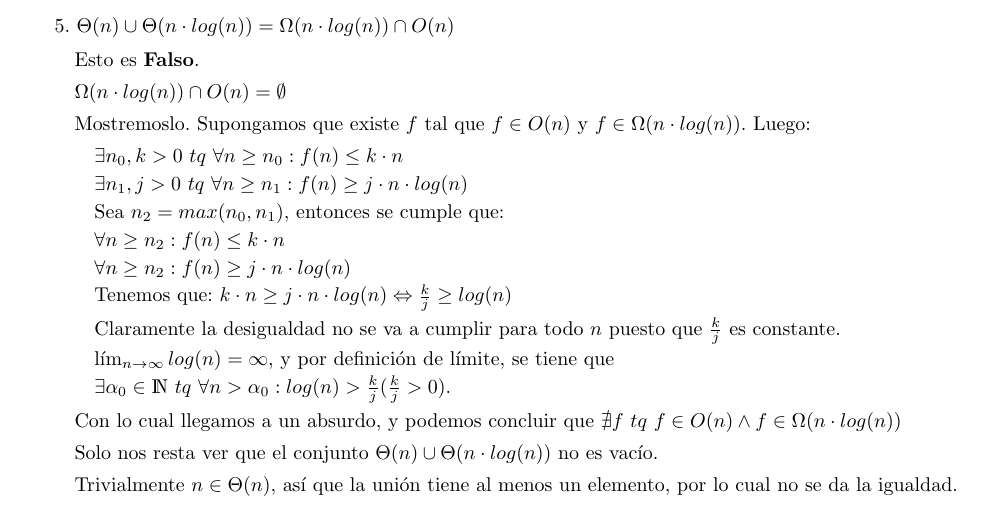
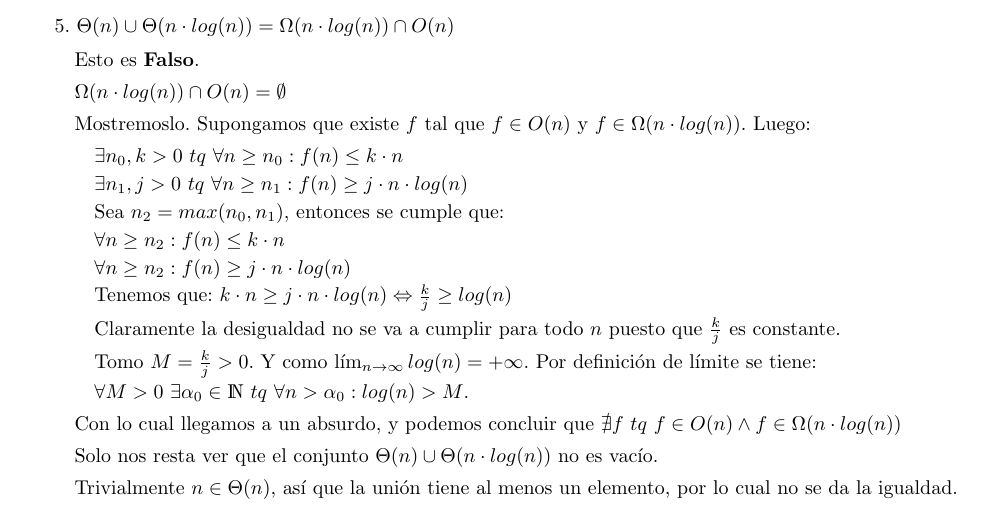
Before and after one commit to Fhoerth/aed-diseno, a LaTeX document (Guia5.tex): part of page 6 of 6, cut so that both start at the same text. Compiled offline with pdfLaTeX.

Commit message:
Cambio en la demo del 5.5

```diff
--- a/Guia5.tex
+++ b/Guia5.tex
@@ -354,8 +354,8 @@
     \par \ensuremath{\forall n \geq n_2 : f(n) \geq j \cdot n \cdot log(n)}
     \par Tenemos que: \ensuremath{k \cdot n \geq j \cdot n \cdot log(n) \Leftrightarrow \frac{k}{j} \geq log(n)}
     \par Claramente la desigualdad no se va a cumplir para todo \ensuremath{n} puesto que \ensuremath{\frac{k}{j}} es constante.
-    \par \ensuremath{\limn log(n) = \infty}, y por definición de límite, se tiene que
-    \par \ensuremath{\exists \alpha_0 \in \nat \ tq\ \forall n > \alpha_0 : log(n) > \frac{k}{j} (\frac{k}{j} > 0)}.
+    \par Tomo \ensuremath{M = \frac{k}{j} > 0}. Y como \ensuremath{\limn log(n) = +\infty}. Por definición de límite se tiene:
+    \par \ensuremath{\forall M > 0 \ \exists \alpha_0 \in \nat \ tq\ \forall n > \alpha_0 : log(n) > M}.
   \end{groupIzq}
   \par Con lo cual llegamos a un absurdo, y podemos concluir que \ensuremath{\nexists f\ tq\ f \in O(n) \land f \in \Omega(n \cdot log(n))}
   \par Solo nos resta ver que el conjunto \ensuremath{\Theta(n) \union \Theta(n \cdot log(n))} no es vacío.
```
Also changed, not shown: out/Guia5.pdf.
